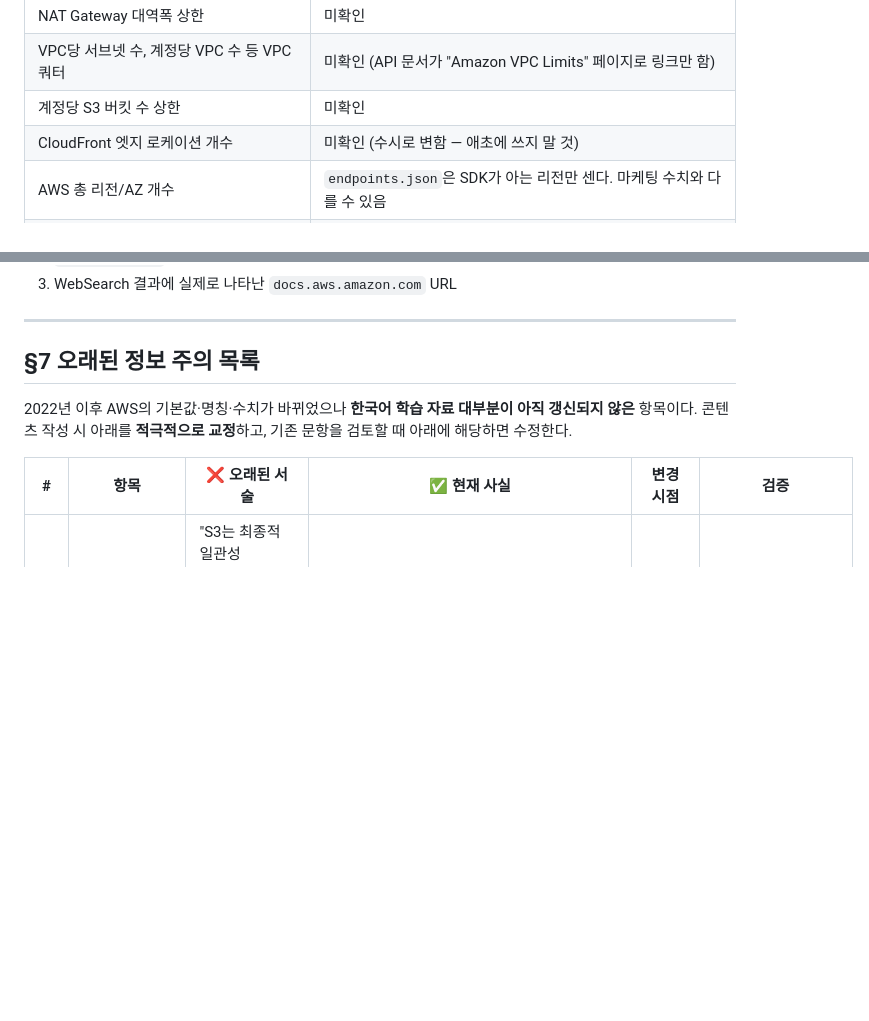
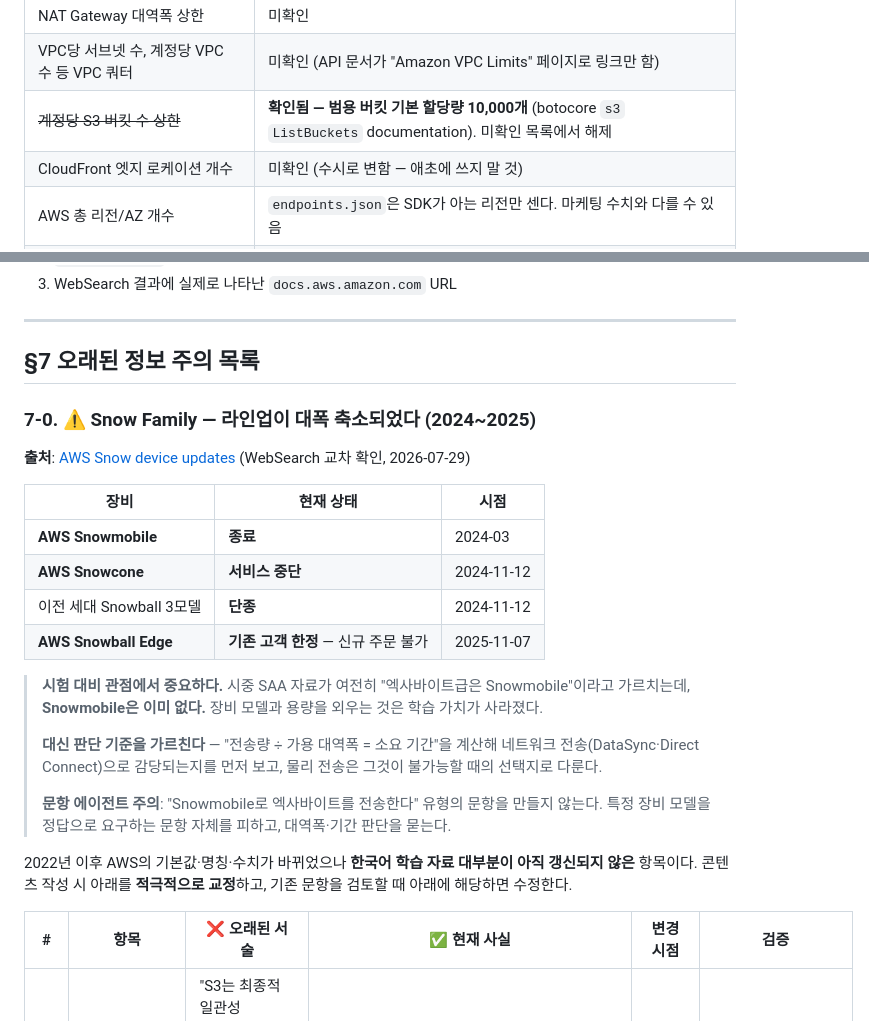
Before and after one commit to jaero0725/aws-guide, a Markdown page: docs/FACT_SOURCES.md, 2 parts joined by grey strips. Drawn GitHub-style; blank space fills up the shorter version.

Commit message:
feat: 기본개념 ch08·ch09 (S3 · 파일 스토리지) + Snow Family 최신성 반영
ch08 S3 — 객체 모델, 강력한 읽기 후 쓰기 일관성, 신규 버킷 현행 기본값,
스토리지 클래스 7종, 수명 주기, 버저닝과 Object Lock, CRR/SRR,
암호화 4종, 접근 제어와 프리사인 URL, 성능. 시험 포인트 박스 12개.
ch09 파일 스토리지와 데이터 전송 — 블록·객체·파일 3계열, EFS, FSx 4종,
Storage Gateway 3종, DataSync·Transfer Family·Snow·Direct Connect,
온프레미스 이전 시나리오.

Snow Family 라인업 축소를 확인해 반영했습니다:
Snowmobile 종료(2024-03), Snowcone 서비스 중단(2024-11),
이전 세대 Snowball 3모델 단종, Snowball Edge 는 2025-11 부터 기존 고객 한정.
시중 SAA 자료가 여전히 "엑사바이트급은 Snowmobile" 이라고 가르치는데
그 장비는 이미 없습니다. 장비 모델·용량을 외우는 대신
"전송량 ÷ 가용 대역폭 = 소요 기간" 판단을 가르치도록 서술했고,
문항 에이전트가 특정 장비를 정답으로 요구하지 않도록 FACT_SOURCES §7-0 에
주의를 남겼습니다.

C-013 차트 철회 — 축에 올릴 가용성 SLA(99.99/99.9/99.5)가 미확인
항목이고 2023년 아카이브 출처뿐이라 근거가 부족합니다.
ch08 은 대신 AZ 수(확인됨)로 One Zone-IA 의 교환 조건을 보입니다.
카탈로그에 남겨 두면 G1 이 만들어 고아 차트가 되므로 명시적으로 내렸습니다.

계정당 S3 버킷 기본 할당량 10,000개를 botocore ListBuckets 문서에서
확인해 미확인 목록에서 해제했습니다.

Co-Authored-By: Claude Opus 5 <noreply@anthropic.com>
Claude-Session: https://claude.ai/code/session_01Ketvv3c849DJiihAzde1oJ

```diff
--- a/docs/FACT_SOURCES.md
+++ b/docs/FACT_SOURCES.md
@@ -757,7 +757,7 @@ AWS GovCloud (US)를 제외한 전 리전에 적용된다.
 | SQS 인플라이트 메시지 상한 | API 문서에 "There is a limit"라고만 나옴 |
 | NAT Gateway 대역폭 상한 | 미확인 |
 | VPC당 서브넷 수, 계정당 VPC 수 등 VPC 쿼터 | 미확인 (API 문서가 "Amazon VPC Limits" 페이지로 링크만 함) |
-| 계정당 S3 버킷 수 상한 | 미확인 |
+| ~~계정당 S3 버킷 수 상한~~ | **확인됨 — 범용 버킷 기본 할당량 10,000개** (botocore `s3` `ListBuckets` documentation). 미확인 목록에서 해제 |
 | CloudFront 엣지 로케이션 개수 | 미확인 (수시로 변함 — 애초에 쓰지 말 것) |
 | AWS 총 리전/AZ 개수 | `endpoints.json`은 SDK가 아는 리전만 센다. 마케팅 수치와 다를 수 있음 |
 | ~~SAA-C03 응시료, 자격 유효 기간, 재응시 정책~~ | **별도 검증 완료 — `PLAN.md` §0 참조** (아래 참고) |
@@ -874,6 +874,28 @@ URL을 검증할 수 없으므로(`docs.aws.amazon.com` 차단), **추측한 슬
 
 ## §7 오래된 정보 주의 목록
 
+### 7-0. ⚠️ Snow Family — 라인업이 대폭 축소되었다 (2024~2025)
+
+**출처**: [AWS Snow device updates](https://aws.amazon.com/blogs/storage/aws-snow-device-updates/) (WebSearch 교차 확인, 2026-07-29)
+
+| 장비 | 현재 상태 | 시점 |
+|---|---|---|
+| **AWS Snowmobile** | **종료** | 2024-03 |
+| **AWS Snowcone** | **서비스 중단** | 2024-11-12 |
+| 이전 세대 Snowball 3모델 | **단종** | 2024-11-12 |
+| **AWS Snowball Edge** | **기존 고객 한정** — 신규 주문 불가 | 2025-11-07 |
+
+> **시험 대비 관점에서 중요하다.**
+> 시중 SAA 자료가 여전히 "엑사바이트급은 Snowmobile"이라고 가르치는데,
+> **Snowmobile은 이미 없다.** 장비 모델과 용량을 외우는 것은 학습 가치가 사라졌다.
+>
+> **대신 판단 기준을 가르친다** — "전송량 ÷ 가용 대역폭 = 소요 기간"을 계산해
+> 네트워크 전송(DataSync·Direct Connect)으로 감당되는지를 먼저 보고,
+> 물리 전송은 그것이 불가능할 때의 선택지로 다룬다.
+>
+> **문항 에이전트 주의**: "Snowmobile로 엑사바이트를 전송한다" 유형의 문항을 만들지 않는다.
+> 특정 장비 모델을 정답으로 요구하는 문항 자체를 피하고, 대역폭·기간 판단을 묻는다.
+
 2022년 이후 AWS의 기본값·명칭·수치가 바뀌었으나 **한국어 학습 자료 대부분이 아직 갱신되지 않은** 항목이다.
 콘텐츠 작성 시 아래를 **적극적으로 교정**하고, 기존 문항을 검토할 때 아래에 해당하면 수정한다.
 
```
Also changed, not shown: docs/CHART_CATALOG.md (+1 -1 lines), docs/SAA_TOPIC_CHECKLIST.md (+1 -0 lines).
